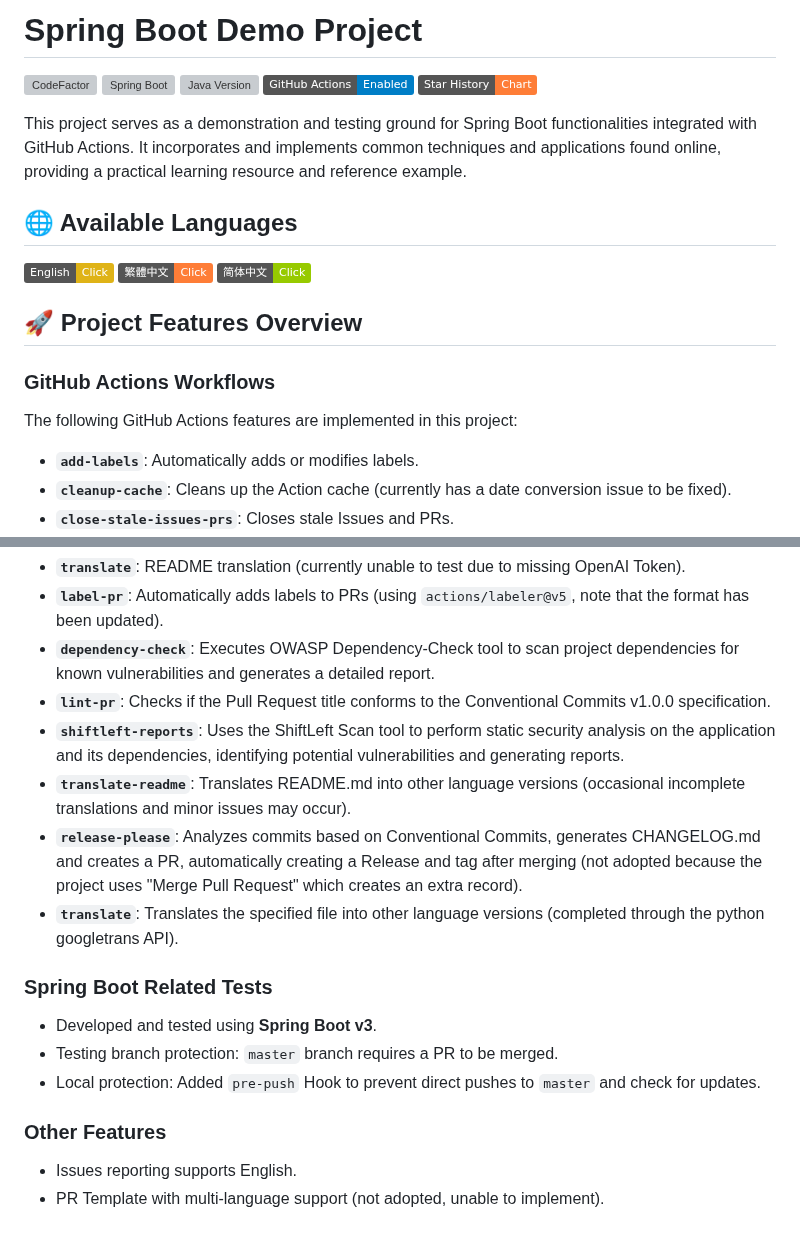
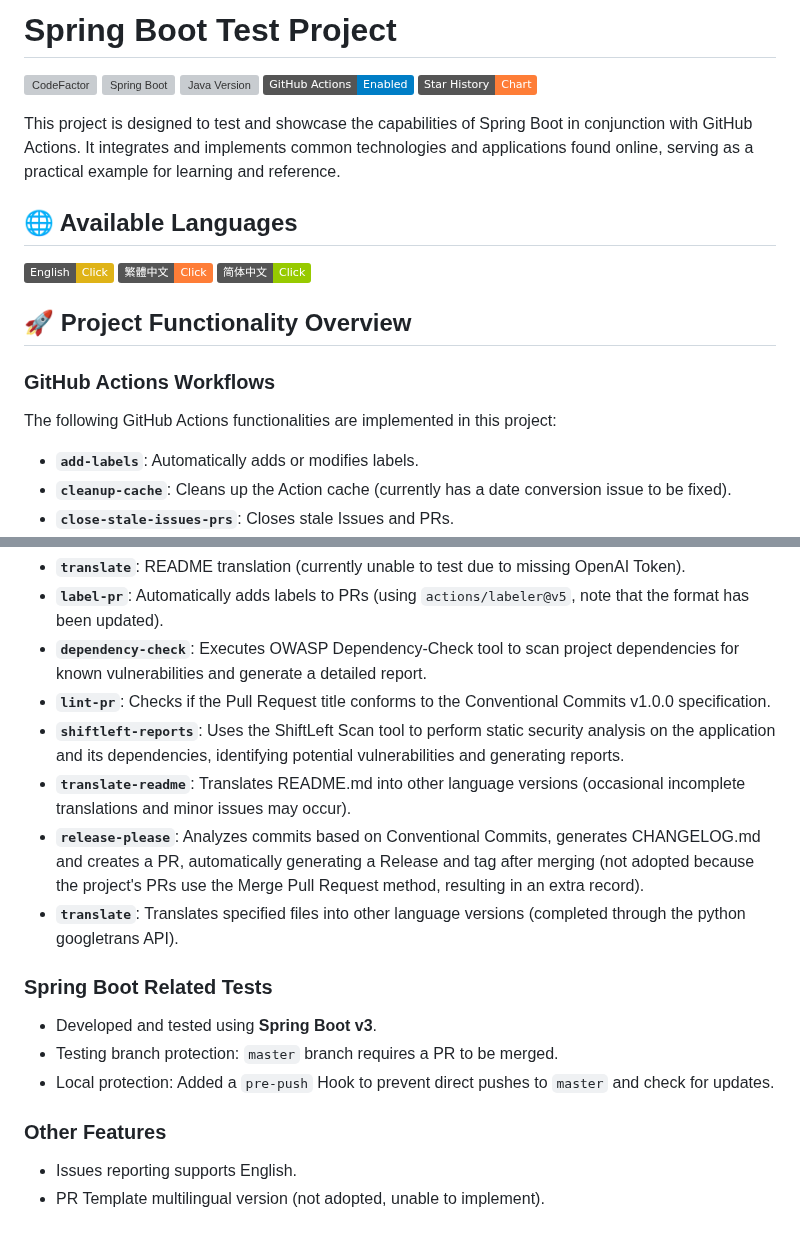
Before and after one commit to vancetang/demo, a Markdown page: README_en.md, 2 parts joined by grey strips. GitHub-like rendering; badges without logos; grey boxes are pictures that could not be loaded.

Commit message:
docs: 更新中英文 README 文件，修正描述與功能概覽

```diff
--- a/README_en.md
+++ b/README_en.md
@@ -1,8 +1,8 @@
-# Spring Boot Demo Project
+# Spring Boot Test Project
 
 [![CodeFactor](https://www.codefactor.io/repository/github/vancetang/demo/badge)](https://www.codefactor.io/repository/github/vancetang/demo) ![Spring Boot](https://img.shields.io/badge/dynamic/xml?url=https://raw.githubusercontent.com/vancetang/demo/master/pom.xml&query=//*[local-name()='parent']/*[local-name()='version']&label=Spring%20Boot&color=brightgreen) ![Java Version](https://img.shields.io/badge/dynamic/xml?url=https://raw.githubusercontent.com/vancetang/demo/master/pom.xml&query=//*[local-name()='properties']/*[local-name()='java.version']&label=Java&color=ED8B00&logo=openjdk&logoColor=white) ![GitHub Actions](https://img.shields.io/badge/GitHub%20Actions-Enabled-blue) [![Star History](https://img.shields.io/badge/Star%20History-Chart-orange)](https://star-history.com/#vancetang/demo&Date)
 
-This project serves as a demonstration and testing ground for Spring Boot functionalities integrated with GitHub Actions. It incorporates and implements common techniques and applications found online, providing a practical learning resource and reference example.
+This project is designed to test and showcase the capabilities of Spring Boot in conjunction with GitHub Actions. It integrates and implements common technologies and applications found online, serving as a practical example for learning and reference.
 
 ## 🌐 Available Languages
 
@@ -10,11 +10,10 @@ This project serves as a demonstration and testing ground for Spring Boot functi
 [![繁體中文](https://img.shields.io/badge/繁體中文-Click-orange)](README.md)
 [![简体中文](https://img.shields.io/badge/简体中文-Click-green)](README_zh-CN.md)
 
-## 🚀 Project Features Overview
+## 🚀 Project Functionality Overview
 
 ### GitHub Actions Workflows
-
-The following GitHub Actions features are implemented in this project:
+The following GitHub Actions functionalities are implemented in this project:
 
 - **`add-labels`**: Automatically adds or modifies labels.
 - **`cleanup-cache`**: Cleans up the Action cache (currently has a date conversion issue to be fixed).
@@ -28,20 +27,18 @@ The following GitHub Actions features are implemented in this project:
 - **`test`**: Testing functionality (retains direct Java execution and `mvn clean package`).
 - **`translate`**: README translation (currently unable to test due to missing OpenAI Token).
 - **`label-pr`**: Automatically adds labels to PRs (using `actions/labeler@v5`, note that the format has been updated).
-- **`dependency-check`**: Executes OWASP Dependency-Check tool to scan project dependencies for known vulnerabilities and generates a detailed report.
+- **`dependency-check`**: Executes OWASP Dependency-Check tool to scan project dependencies for known vulnerabilities and generate a detailed report.
 - **`lint-pr`**: Checks if the Pull Request title conforms to the Conventional Commits v1.0.0 specification.
 - **`shiftleft-reports`**: Uses the ShiftLeft Scan tool to perform static security analysis on the application and its dependencies, identifying potential vulnerabilities and generating reports.
 - **`translate-readme`**: Translates README.md into other language versions (occasional incomplete translations and minor issues may occur).
-- **`release-please`**: Analyzes commits based on Conventional Commits, generates CHANGELOG.md and creates a PR, automatically creating a Release and tag after merging (not adopted because the project uses "Merge Pull Request" which creates an extra record).
-- **`translate`**: Translates the specified file into other language versions (completed through the python googletrans API).
+- **`release-please`**: Analyzes commits based on Conventional Commits, generates CHANGELOG.md and creates a PR, automatically generating a Release and tag after merging (not adopted because the project's PRs use the Merge Pull Request method, resulting in an extra record).
+- **`translate`**: Translates specified files into other language versions (completed through the python googletrans API).
 
 ### Spring Boot Related Tests
-
 - Developed and tested using **Spring Boot v3**.
 - Testing branch protection: `master` branch requires a PR to be merged.
-- Local protection: Added `pre-push` Hook to prevent direct pushes to `master` and check for updates.
+- Local protection: Added a `pre-push` Hook to prevent direct pushes to `master` and check for updates.
 
 ### Other Features
-
 - Issues reporting supports English.
-- PR Template with multi-language support (not adopted, unable to implement).
+- PR Template multilingual version (not adopted, unable to implement).
```
Also changed, not shown: README_zh-CN.md (+3 -3 lines).
